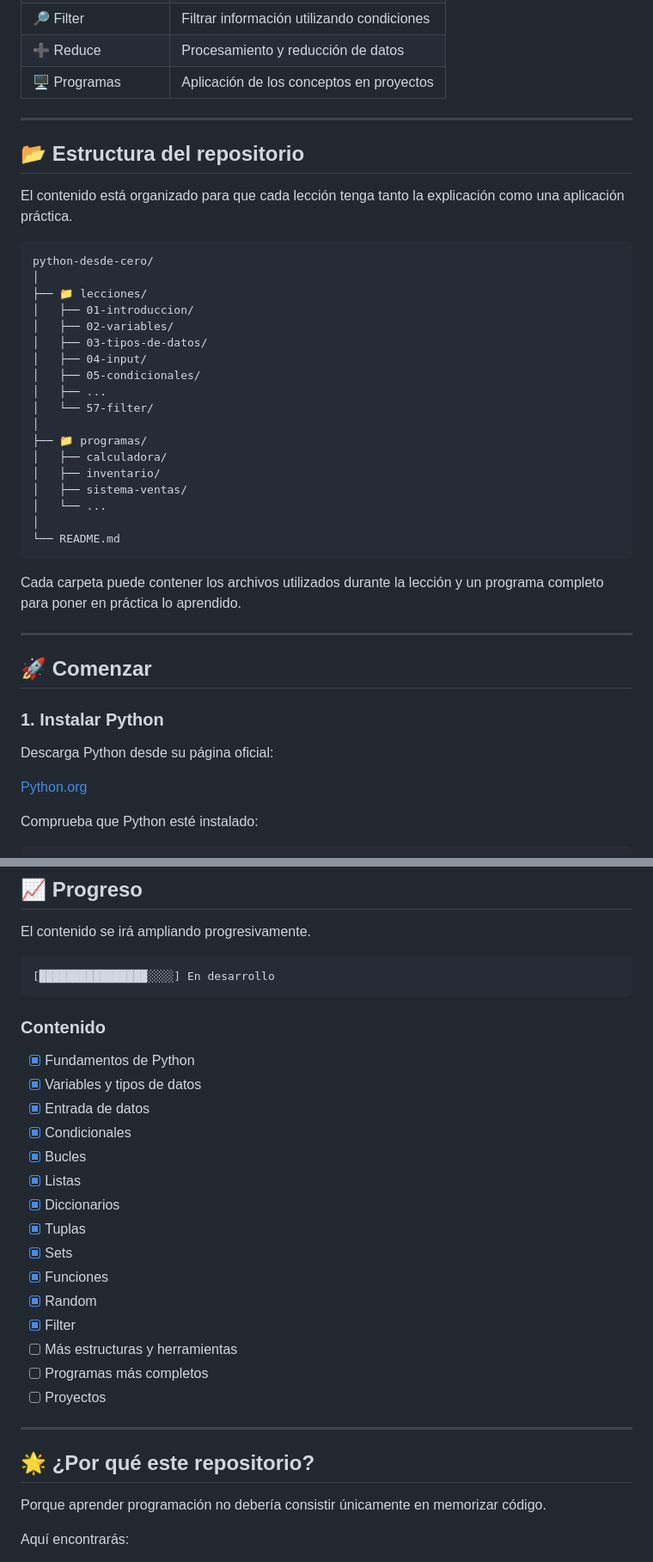
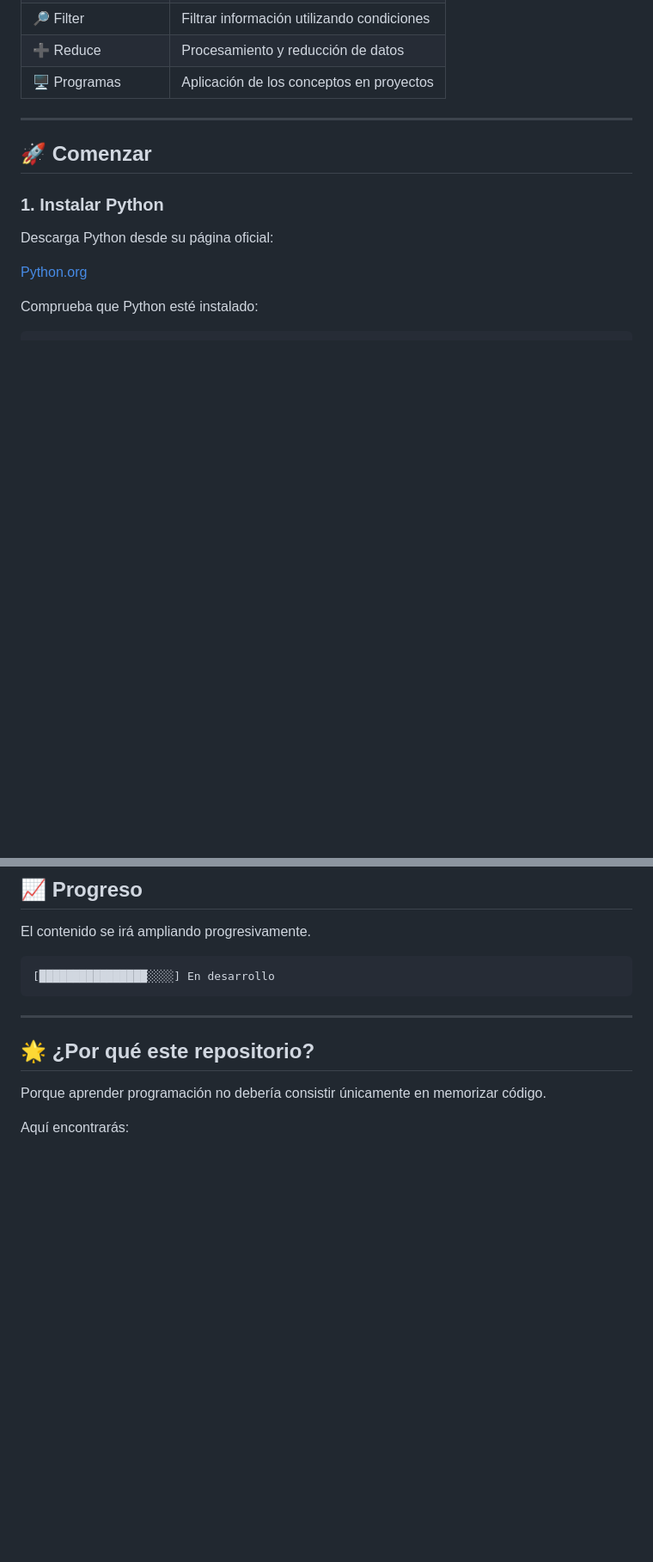
Before and after one commit to ProyectosCarfa/Python-ParaPrincipiantes, a Markdown page: README.md, 2 parts joined by grey strips. Shown at 86% size. Rendered like a GitHub page; blank space fills up the shorter version.

Commit message:
Update README to remove introductory content
Removed sections about repository overview, structure, and first program examples.

````diff
--- a/README.md
+++ b/README.md
@@ -61,35 +43,6 @@ Durante la serie iremos trabajando diferentes conceptos fundamentales de Python:
 | 🔎 Filter           | Filtrar información utilizando condiciones |
 | ➕ Reduce            | Procesamiento y reducción de datos         |
 | 🖥️ Programas       | Aplicación de los conceptos en proyectos   |
-
----
-
-## 📂 Estructura del repositorio
-
-El contenido está organizado para que cada lección tenga tanto la explicación como una aplicación práctica.
-
-```text
-python-desde-cero/
-│
-├── 📁 lecciones/
-│   ├── 01-introduccion/
-│   ├── 02-variables/
-│   ├── 03-tipos-de-datos/
-│   ├── 04-input/
-│   ├── 05-condicionales/
-│   ├── ...
-│   └── 57-filter/
-│
-├── 📁 programas/
-│   ├── calculadora/
-│   ├── inventario/
-│   ├── sistema-ventas/
-│   └── ...
-│
-└── README.md
-```
-
-Cada carpeta puede contener los archivos utilizados durante la lección y un programa completo para poner en práctica lo aprendido.
 
 ---
 
@@ -223,25 +162,6 @@ El contenido se irá ampliando progresivamente.
 ```text
 [████████████████░░░░] En desarrollo
 ```
-
-### Contenido
-
-* [x] Fundamentos de Python
-* [x] Variables y tipos de datos
-* [x] Entrada de datos
-* [x] Condicionales
-* [x] Bucles
-* [x] Listas
-* [x] Diccionarios
-* [x] Tuplas
-* [x] Sets
-* [x] Funciones
-* [x] Random
-* [x] Filter
-* [ ] Más estructuras y herramientas
-* [ ] Programas más completos
-* [ ] Proyectos
-
 ---
 
 ## 🌟 ¿Por qué este repositorio?
````
Also changed, not shown: other parts of README.md (+1 -33 lines).
